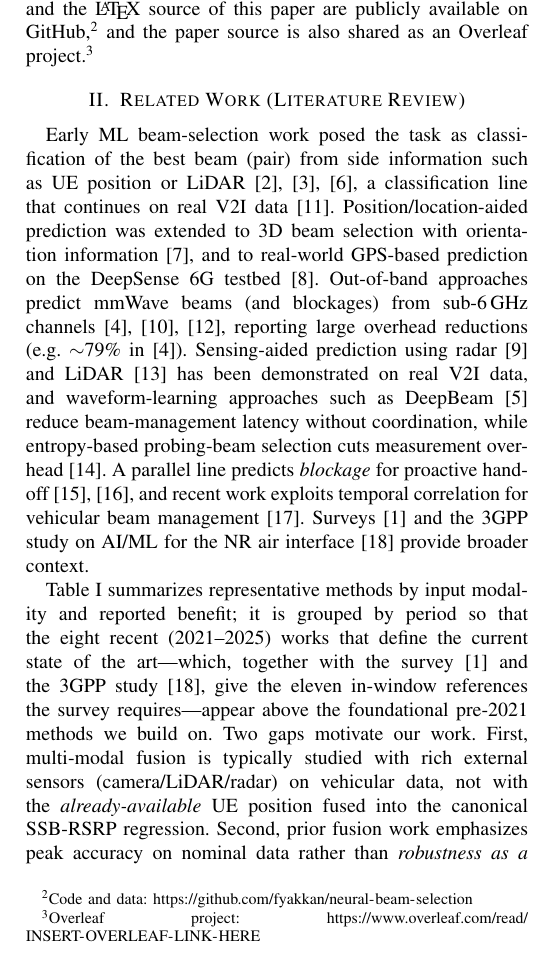
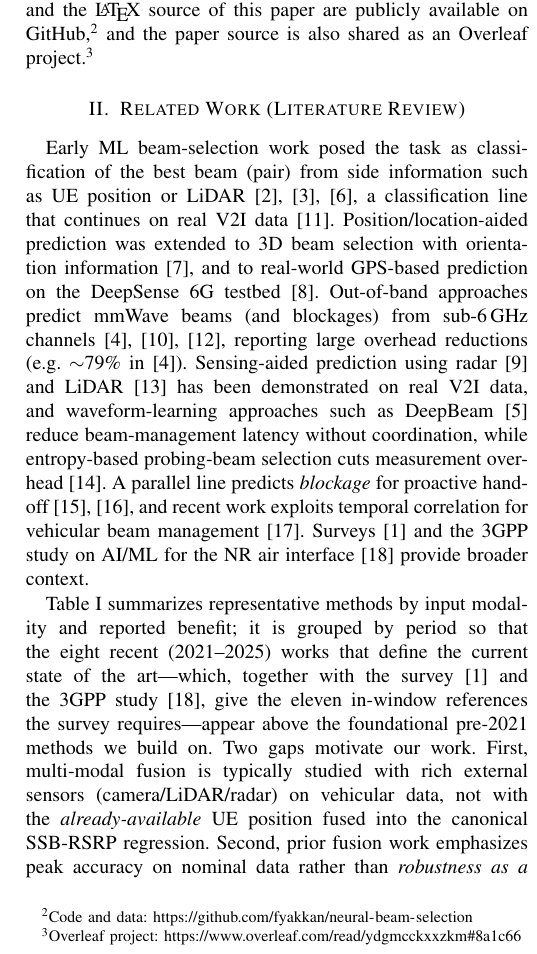
Before and after one commit to fyakkan/neural-beam-selection, a LaTeX paper (paper/main.tex): part of one column of page 2 of 8, cut so that both start at the same text. Compiled offline with pdfLaTeX.

Commit message:
paper: add Overleaf project read link (replaces placeholder)
Defined via \urldef so the '#' fragment survives inside \footnote.

```diff
--- a/paper/main.tex
+++ b/paper/main.tex
@@ -11,6 +11,8 @@
 \usepackage{xcolor}
 \usepackage{url}
 \graphicspath{{figures/}}
+% Overleaf read link defined via \urldef so the '#' fragment survives inside \footnote
+\urldef{\overleafurl}\url{https://www.overleaf.com/read/ydgmcckxxzkm#8a1c66}
 % compact mean$\pm$std cell: \ms{mean}{std} -> mean with small subscript std
 \newcommand{\ms}[2]{$#1_{\pm#2}$}
 
@@ -124,7 +126,7 @@ The complete MATLAB implementation, trained models, and the \LaTeX{} source of
 this paper are publicly available on
 GitHub,\footnote{Code and data: \url{https://github.com/fyakkan/neural-beam-selection}}
 and the paper source is also shared as an Overleaf
-project.\footnote{Overleaf project: \url{https://www.overleaf.com/read/INSERT-OVERLEAF-LINK-HERE}}
+project.\footnote{Overleaf project: \overleafurl}
 
 \section{Related Work (Literature Review)}\label{sec:related}
 Early ML beam-selection work posed the task as classification of the best beam
```
Also changed, not shown: paper/main.pdf.
